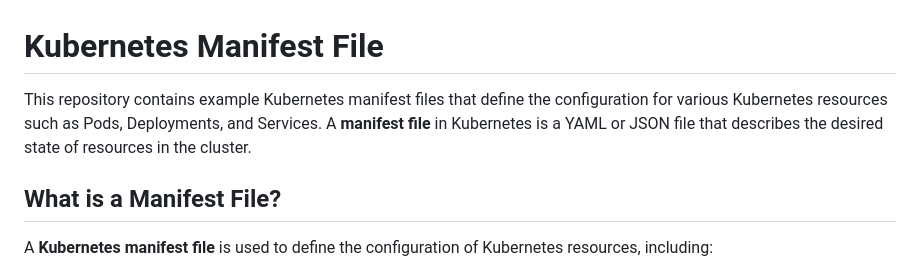
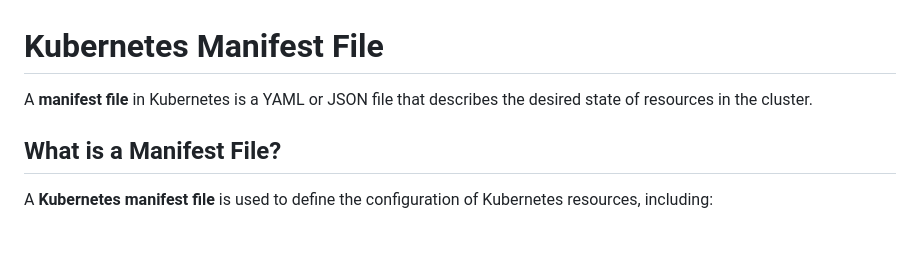
Before and after one commit to arifislam007/DevOps_LAB, a Markdown page: 19.LAB-Kubernetes/mainfest_file.md, the part around the change. Rendered like a GitHub page; blank space fills up the shorter version.

```diff
--- a/19.LAB-Kubernetes/mainfest_file.md
+++ b/19.LAB-Kubernetes/mainfest_file.md
@@ -1,6 +1,6 @@
 # Kubernetes Manifest File
 
-This repository contains example Kubernetes manifest files that define the configuration for various Kubernetes resources such as Pods, Deployments, and Services. A **manifest file** in Kubernetes is a YAML or JSON file that describes the desired state of resources in the cluster.
+A **manifest file** in Kubernetes is a YAML or JSON file that describes the desired state of resources in the cluster.
 
 ## What is a Manifest File?
 
```
